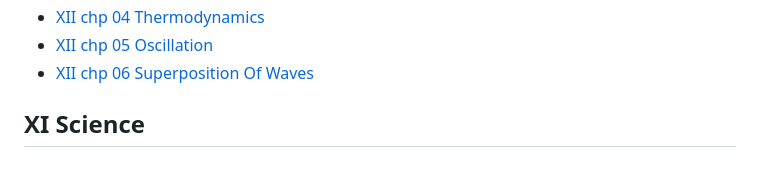
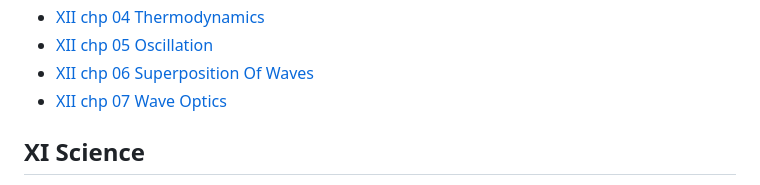
Before and after one commit to moreds1978/XII_Physics, a Markdown page: README.md, the part around one of its changes. Rendered like a GitHub page.

```diff
--- a/README.md
+++ b/README.md
@@ -21,6 +21,7 @@
                 <li><a href="#CH04 Thermodynamics">XII chp 04 Thermodynamics</a></li>
                 <li><a href="#CH05 Oscillation">XII chp 05 Oscillation</a></li>
                 <li><a href="#CH06 Superposition Of Waves">XII chp 06 Superposition Of Waves</a></li>
+                <li><a href="#CH07 Wave Optics">XII chp 07 Wave Optics</a></li>
             </ul>
         </nav>
     </header>
```
Also changed, not shown: other parts of README.md (+9 -0 lines).
